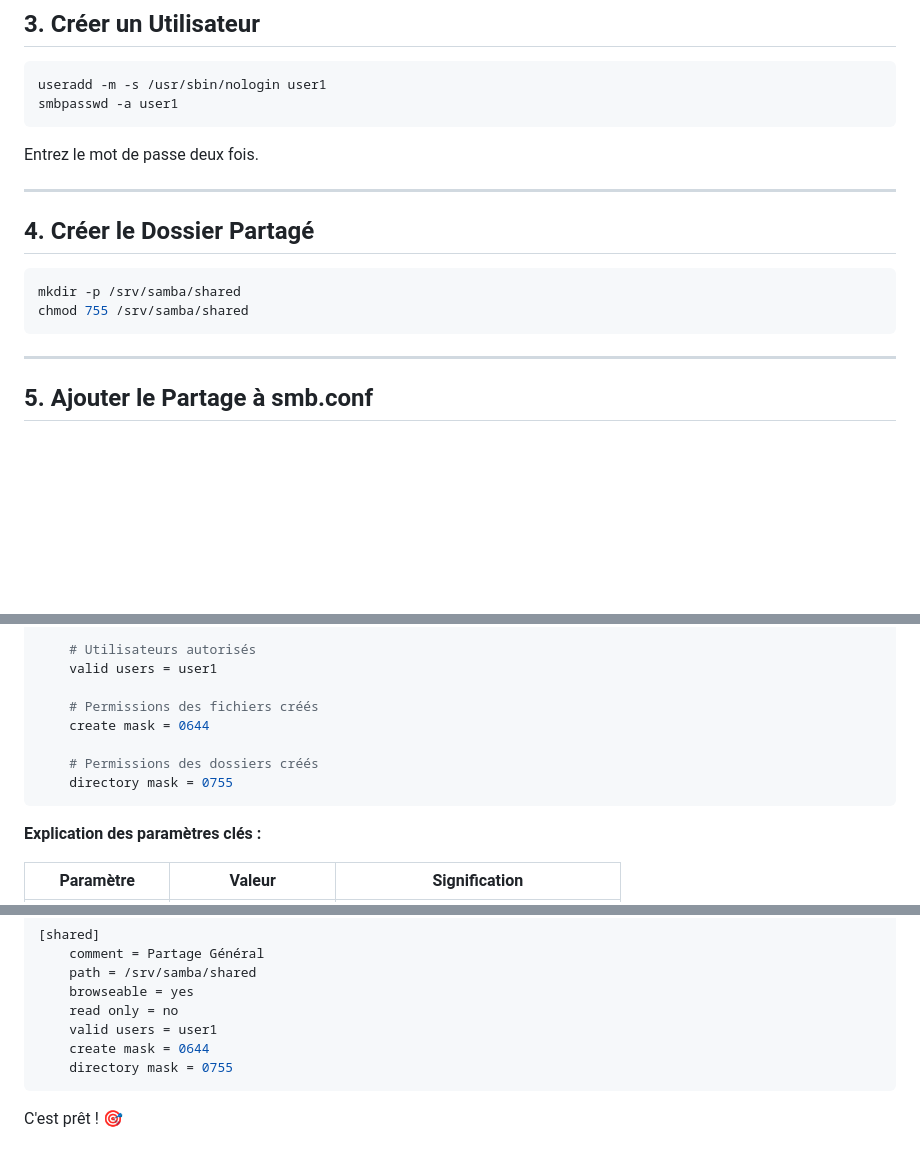
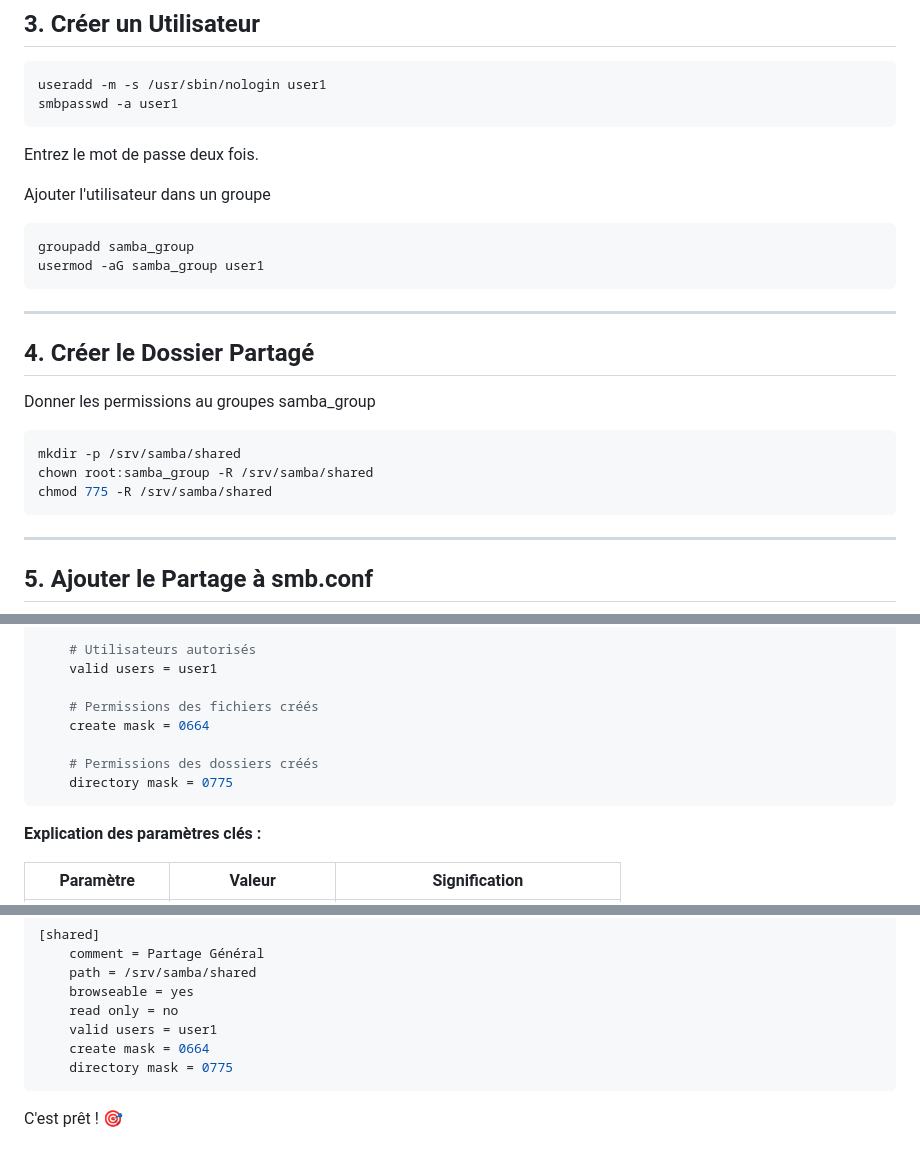
Before and after one commit to stephdl/samba_presentation, a Markdown page: howto.md, 3 parts joined by grey strips. Rendered like a GitHub page; blank space fills up the shorter version.

Commit message:
Modify permissions and configuration in howto.md
Updated user group permissions and Samba configuration settings.

````diff
--- a/howto.md
+++ b/howto.md
@@ -44,13 +44,21 @@ smbpasswd -a user1
 
 Entrez le mot de passe deux fois.
 
+Ajouter l'utilisateur dans un groupe
+```bash
+groupadd samba_group
+usermod -aG samba_group user1
+```
+
 ---
 
 ## 4. Créer le Dossier Partagé
 
+Donner les permissions au groupes samba_group
 ```bash
 mkdir -p /srv/samba/shared
-chmod 755 /srv/samba/shared
+chown root:samba_group -R /srv/samba/shared
+chmod 775 -R /srv/samba/shared
 ```
 
 ---
@@ -86,10 +94,10 @@ Allez à la fin du fichier et ajoutez :
     valid users = user1
 
     # Permissions des fichiers créés
-    create mask = 0644
+    create mask = 0664
 
     # Permissions des dossiers créés
-    directory mask = 0755
+    directory mask = 0775
 ```
 
 **Explication des paramètres clés :**
@@ -174,8 +182,8 @@ Voici à quoi ressemble votre fichier avec le nouveau partage :
     browseable = yes
     read only = no
     valid users = user1
-    create mask = 0644
-    directory mask = 0755
+    create mask = 0664
+    directory mask = 0775
 ```
 
 C'est prêt ! 🎯
````
